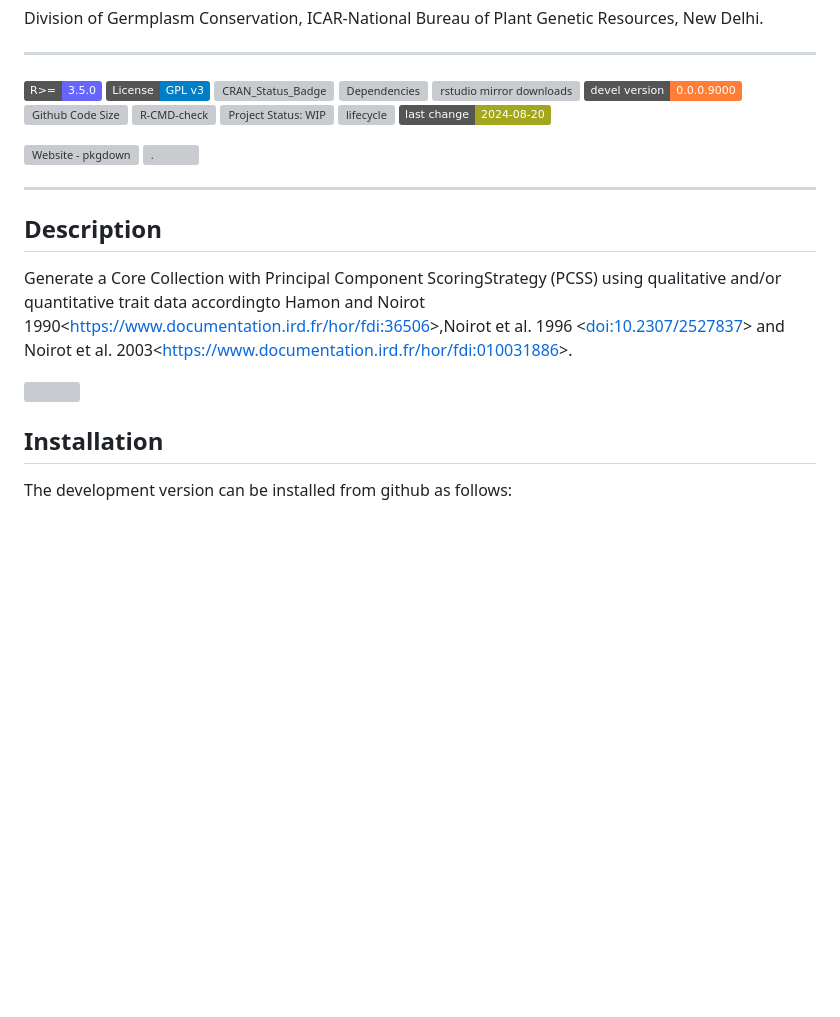
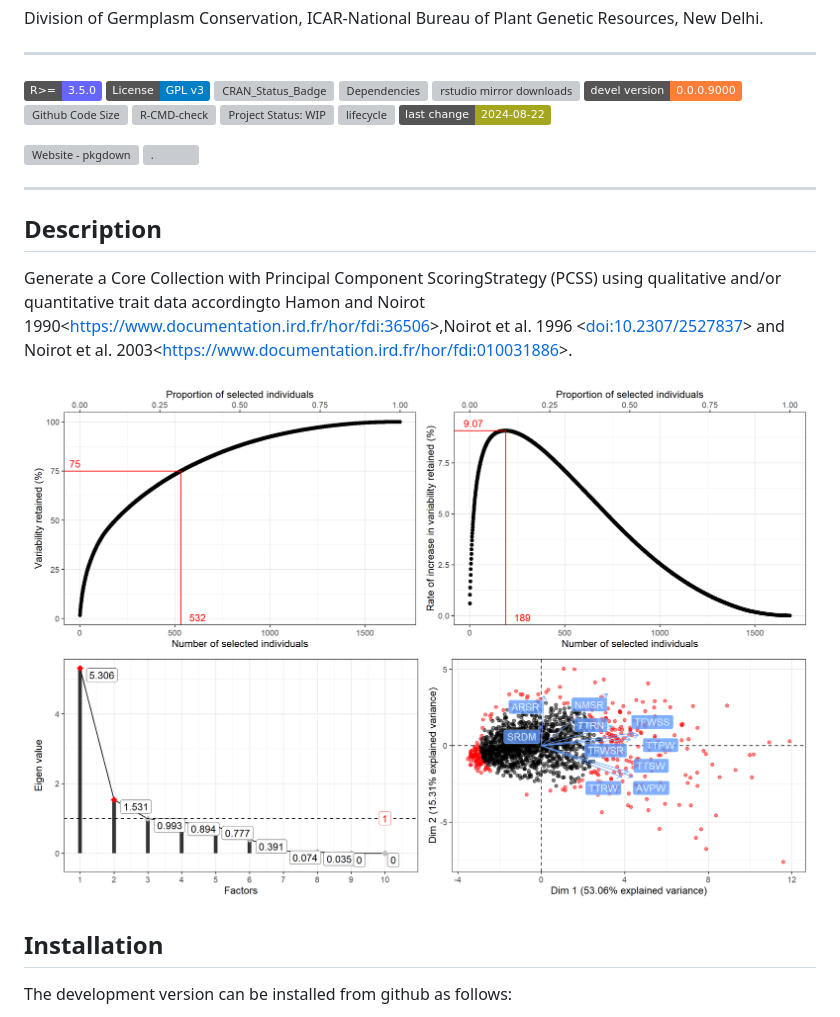
Before and after one commit to aravind-j/rpcss, a Markdown page: README.md, the part around the change printed below. Drawn GitHub-style; pictures changed too: man/figures/README-readme-plot-1.png (added); badges without logos; blank space fills up the shorter version; grey boxes are pictures that could not be loaded.

```diff
--- a/README.md
+++ b/README.md
@@ -29,7 +29,7 @@ Size](https://img.shields.io/github/languages/code-size/aravind-j/rpcss.svg)](ht
 [![Project Status:
 WIP](https://www.repostatus.org/badges/latest/wip.svg)](https://www.repostatus.org/#wip)
 [![lifecycle](https://lifecycle.r-lib.org/articles/figures/lifecycle-maturing.svg)](https://lifecycle.r-lib.org/articles/stages.html#maturing)
-[![Last-changedate](https://img.shields.io/badge/last%20change-2024--08--20-yellowgreen.svg)](https://github.com/aravind-j/rpcss/)
+[![Last-changedate](https://img.shields.io/badge/last%20change-2024--08--22-yellowgreen.svg)](https://github.com/aravind-j/rpcss/)
 <!-- [![Zenodo DOI](https://zenodo.org/badge/DOI/10.5281/zenodo.xxxxxxxx.svg)](https://doi.org/10.5281/zenodo.xxxxxxxx) -->
 [![Website -
 pkgdown](https://img.shields.io/website-up-down-green-red/https/aravind-j.github.io/rpcss.svg)](https://aravind-j.github.io/rpcss/)
@@ -53,7 +53,7 @@ et al. 1996
 and Noirot et
 al. 2003\<<a href='https://www.documentation.ird.fr/hor/fdi:010031886'>https://www.documentation.ird.fr/hor/fdi:010031886</a>\>.
 
-<img src="inst/extdata/readme-plot-1.png" width="100%" />
+<img src="man/figures/README-readme-plot-1.png" width="100%" />
 
 ## Installation
 
```
Also changed, not shown: other parts of README.md (+4 -4 lines), 3 other files.
